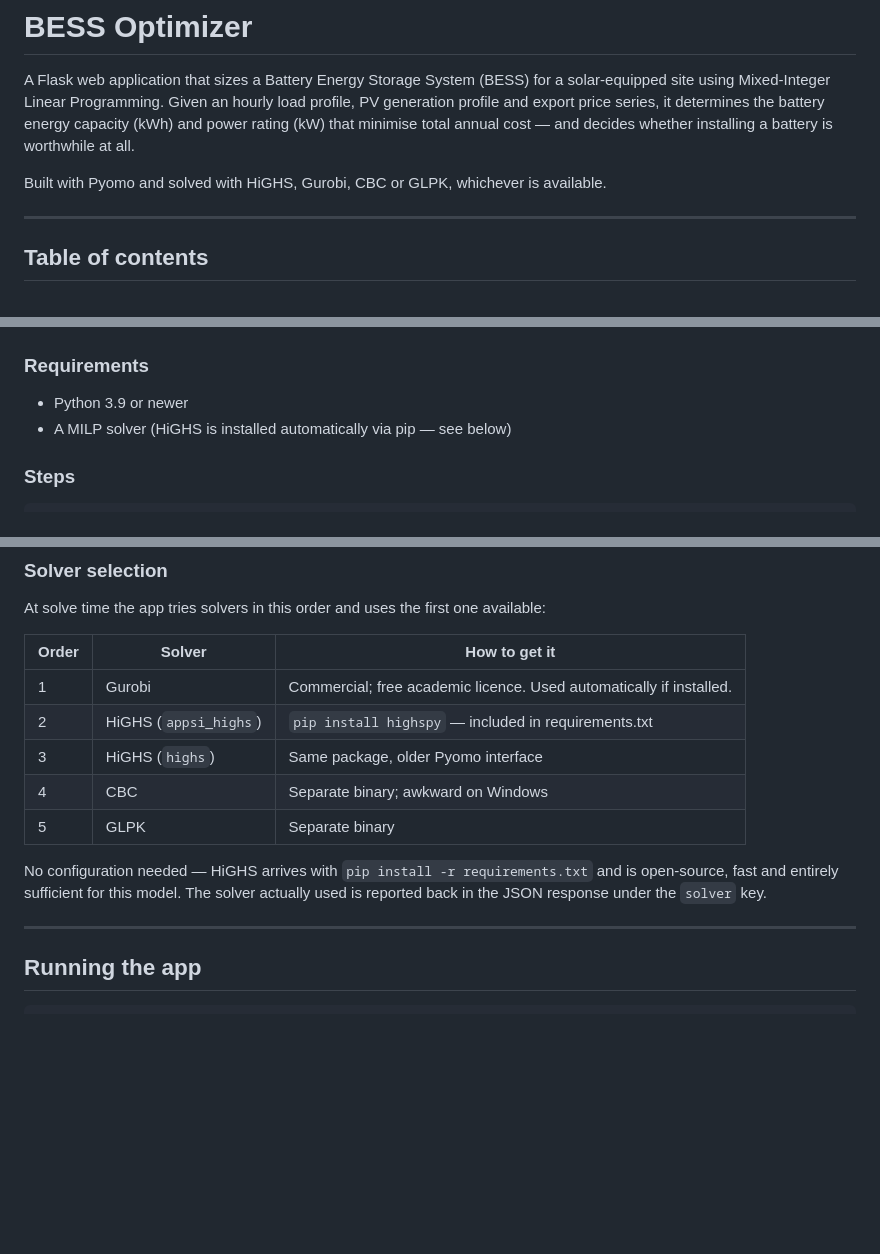
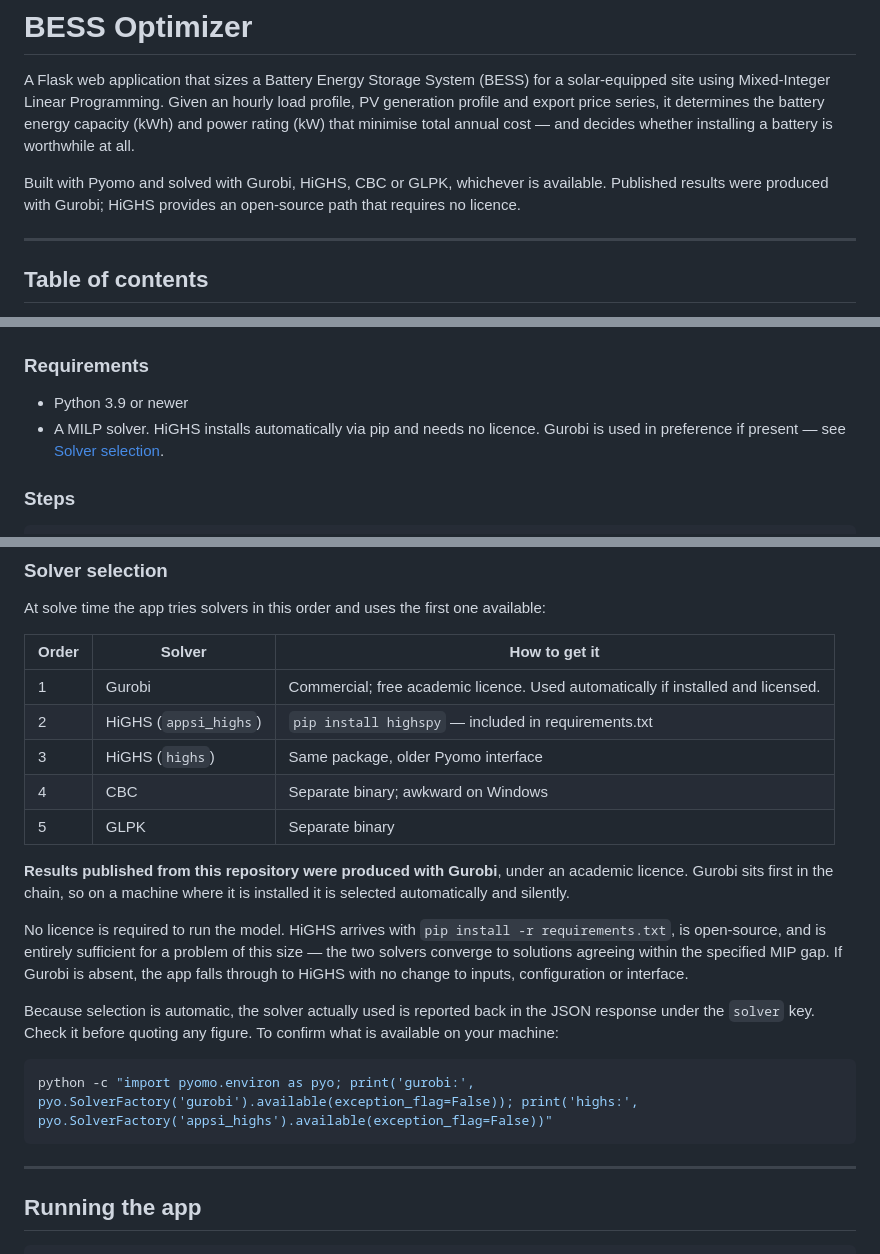
Before and after one commit to Keerthi855/bess-optimizer, a Markdown page: README.md, 3 parts joined by grey strips. Rendered like a GitHub page; blank space fills up the shorter version.

Commit message:
Document Gurobi as solver used, HiGHS as open-source fallback

````diff
--- a/README.md
+++ b/README.md
@@ -6,7 +6,9 @@ profile, PV generation profile and export price series, it determines the batter
 energy capacity (kWh) and power rating (kW) that minimise total annual cost — and
 decides whether installing a battery is worthwhile at all.
 
-Built with Pyomo and solved with HiGHS, Gurobi, CBC or GLPK, whichever is available.
+Built with Pyomo and solved with Gurobi, HiGHS, CBC or GLPK, whichever is available.
+Published results were produced with Gurobi; HiGHS provides an open-source path that
+requires no licence.
 
 ---
 
@@ -205,7 +207,8 @@ constants, which keeps the LP relaxation tight and the branch-and-bound tree sma
 ### Requirements
 
 - Python 3.9 or newer
-- A MILP solver (HiGHS is installed automatically via pip — see below)
+- A MILP solver. HiGHS installs automatically via pip and needs no licence. Gurobi is
+  used in preference if present — see [Solver selection](#solver-selection).
 
 ### Steps
 
@@ -238,15 +241,29 @@ At solve time the app tries solvers in this order and uses the first one availab
 
 | Order | Solver | How to get it |
 | --- | --- | --- |
-| 1 | Gurobi | Commercial; free academic licence. Used automatically if installed. |
+| 1 | Gurobi | Commercial; free academic licence. Used automatically if installed and licensed. |
 | 2 | HiGHS (`appsi_highs`) | `pip install highspy` — included in requirements.txt |
 | 3 | HiGHS (`highs`) | Same package, older Pyomo interface |
 | 4 | CBC | Separate binary; awkward on Windows |
 | 5 | GLPK | Separate binary |
 
-No configuration needed — HiGHS arrives with `pip install -r requirements.txt` and is
-open-source, fast and entirely sufficient for this model. The solver actually used is
-reported back in the JSON response under the `solver` key.
+**Results published from this repository were produced with Gurobi**, under an
+academic licence. Gurobi sits first in the chain, so on a machine where it is
+installed it is selected automatically and silently.
+
+No licence is required to run the model. HiGHS arrives with
+`pip install -r requirements.txt`, is open-source, and is entirely sufficient for a
+problem of this size — the two solvers converge to solutions agreeing within the
+specified MIP gap. If Gurobi is absent, the app falls through to HiGHS with no
+change to inputs, configuration or interface.
+
+Because selection is automatic, the solver actually used is reported back in the
+JSON response under the `solver` key. Check it before quoting any figure. To confirm
+what is available on your machine:
+
+```bash
+python -c "import pyomo.environ as pyo; print('gurobi:', pyo.SolverFactory('gurobi').available(exception_flag=False)); print('highs:', pyo.SolverFactory('appsi_highs').available(exception_flag=False))"
+```
 
 ---
 
````
